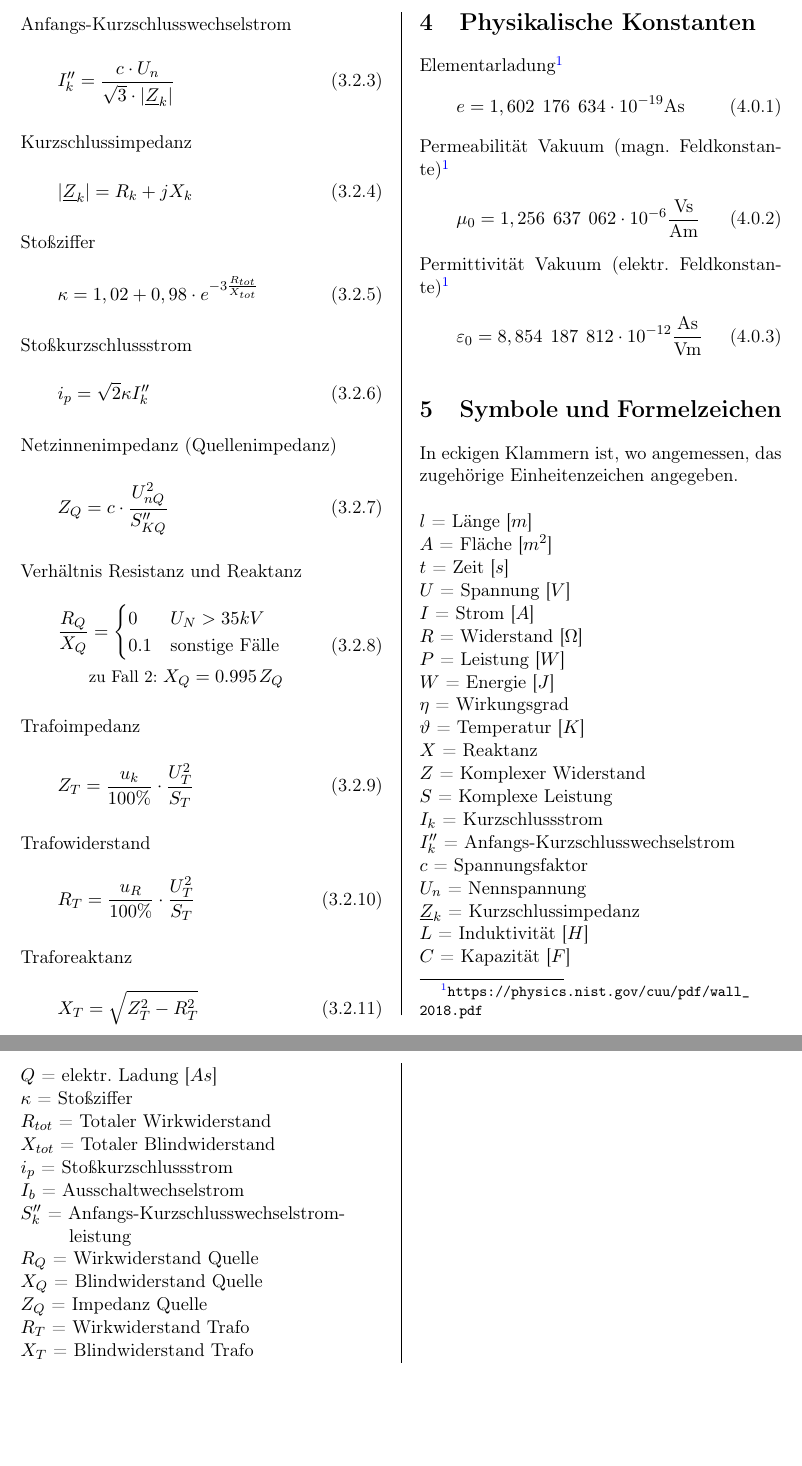
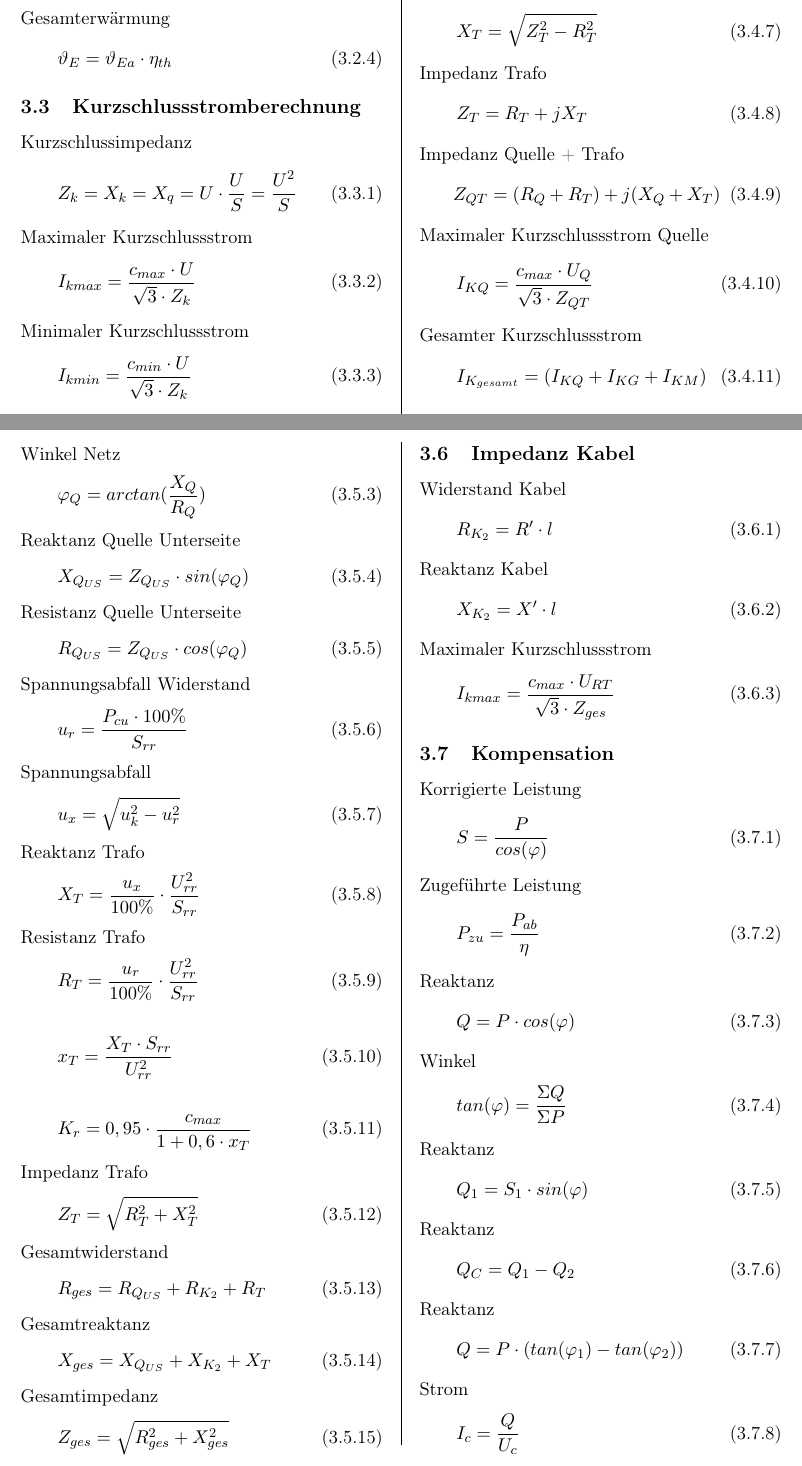
Before and after one commit to maxschnadt/Formelsammlung_Energietechnik, a LaTeX document (Formelsammlung Energietechnik Klausur.tex): two parts of pages 3 and 4 of 4 before the commit and two parts of pages 3 and 4 of 5 after it, joined at a grey line, cut at the place of the change, the shorter picture padded with empty space. Compiled offline with pdfLaTeX.

Commit message:
Changed structure

```diff
--- a/Formelsammlung Energietechnik Klausur.tex
+++ b/Formelsammlung Energietechnik Klausur.tex
@@ -167,0 +172 @@ Leiterspannung im Dreiphasen-Netz
+    I_{kmin} = \frac{c_{min} \cdot U}{\sqrt{3} \cdot R_{min}}
@@ -167,0 +177 @@ Leiterspannung im Dreiphasen-Netz
+    I_{kmax} = \frac{c_{max} \cdot U}{\sqrt{3} \cdot R_{max}}
@@ -177,79 +206,219 @@ Minimaler Kurzschlussstrom
+\noindent Gesamterwärmung
+\begin{equation}
+    \vartheta_{E} = \vartheta_{Ea} \cdot \eta_{th}
+\end{equation}
+
+
+\subsection{Kurzschlussstromberechnung}
+
+Kurzschlussimpedanz
+\begin{equation}
+    Z_k = X_k = X_q = U \cdot \frac{U}{S} = \frac{U^2 }{S}
 \end{equation}
 
 \noindent Maximaler Kurzschlussstrom
 \begin{equation}
-    I_{K_{max}} = I_K \cdot c_{max}
+    I_{kmax} = \frac{c_{max} \cdot U}{\sqrt{3} \cdot Z_k}
 \end{equation}
 
-\noindent Anfangs-Kurzschlusswechselstrom
+\noindent Minimaler Kurzschlussstrom
 \begin{equation}
-    I''_k = \dfrac{c \cdot U_n}{\sqrt{3}\cdot \lvert \underline{Z}_k \rvert}
+    I_{kmin} = \frac{c_{min} \cdot U}{\sqrt{3} \cdot Z_k}
 \end{equation}
 
-\noindent Kurzschlussimpedanz
+
+\subsection{Impedanzen Quelle und Trafo}
+
+Impedanz Quelle
 \begin{equation}
-    \lvert \underline{Z}_k \rvert = R_k + j X_k
+    Z_Q = \frac{c_{max} \cdot U_Q^2}{S_{KQ}} \cdot \frac{1}{\text{Ü}_T^2}
 \end{equation}
 
-\noindent Stoßziffer
+\noindent Reaktanz Quelle
 \begin{equation}
-    \kappa = 1,02 + 0,98 \cdot e^{-3 \frac{R_{tot}}{X_{tot}}}
+    X_Q = 0,995 \cdot Z_Q
 \end{equation}
 
-\noindent Stoßkurzschlussstrom
+\noindent Resistanz Quelle
 \begin{equation}
-    i_p = \sqrt{2} \kappa I''_k
+    R_Q = 0,1 \cdot X_Q
 \end{equation}
 
-\noindent Netzinnenimpedanz (Quellenimpedanz)
+\noindent Impedanz Quelle
 \begin{equation}
-    Z_{Q} = c \cdot \frac{U_{nQ}^2}{S_{KQ}''}
+    Z_Q = R_Q + jX_Q
 \end{equation}
 
-\noindent Verhältnis Resistanz und Reaktanz
+\noindent Impedanz Trafo
 \begin{equation}
-\begin{split}
-\frac{R_Q}{X_Q} & =
-\begin{cases}
-0 & U_N > 35 kV \\
-0.1 & \text{sonstige Fälle}
-\end{cases} \\
-& \text{\small zu Fall 2: } X_Q = 0.995 \hspace{0.1em} Z_Q
-\end{split}
+    Z_T = \frac{u_{KT}}{100\%} \cdot \frac{U_T^2}{S_T}
 \end{equation}
 
-\noindent Trafoimpedanz
+\noindent Resistanz Trafo
 \begin{equation}
-    Z_T = \frac{u_{k}}{100\%} \cdot \frac{U_{T}^2}{S_{T}}
+    R_T = \frac{u_{RT}}{100\%} \cdot \frac{U_T^2}{S_T}
 \end{equation}
 
-\noindent Trafowiderstand
-\begin{equation}
-    R_T = \frac{u_{R}}{100\%} \cdot \frac{U_{T}^2}{S_{T}}
-\end{equation}
-
-\noindent Traforeaktanz
+\noindent Reaktanz Trafo
 \begin{equation}
     X_T = \sqrt{Z_T^2 - R_T^2}
 \end{equation}
 
+\noindent Impedanz Trafo
+\begin{equation}
+    Z_T = R_T + jX_T
+\end{equation}
+
+\noindent Impedanz Quelle + Trafo
+\begin{equation}
+    Z_{QT} = (R_Q + R_T) + j(X_Q + X_T)
+\end{equation}
+
+\noindent Maximaler Kurzschlussstrom Quelle
+\begin{equation}
+    I_{KQ} = \frac{c_{max} \cdot U_Q}{\sqrt{3} \cdot Z_{QT}}
+\end{equation}
+
+\noindent Gesamter Kurzschlussstrom
+\begin{equation}
+    I_{K_{gesamt}} = (I_{KQ} + I_{KG} + I_{KM})
+\end{equation}
 
 
-\section{Physikalische Konstanten}
+\subsection{Impedanz Netz}
 
-Elementarladung\footnotemark[1]
+Impedanz Quelle Oberseite
 \begin{equation}
-    e = 1,602 \hspace{1ex} 176 \hspace{1ex} 634 \cdot 10^{-19} \text{As}
+    Z_{Q_{OS}} = \frac{c_{max} \cdot U_N}{\sqrt{3} \cdot I_{kQ}} = \frac{c_{max} \cdot U_{NQ}^2}{S_K''}
 \end{equation}
 
-\noindent Permeabilität Vakuum (magn. Feldkonstante)\footnotemark[1]
+\noindent Impedanz Quelle Unterseite
 \begin{equation}
-    \mu_0 = 1,256 \hspace{1ex} 637 \hspace{1ex} 062 \cdot 10^{-6} \frac{\text{Vs}}{\text{Am}}
+    Z_{Q_{US}} = Z_{Q_{OS}} \cdot \frac{1}{\text{ü}^2}
 \end{equation}
 
-\noindent Permittivität Vakuum (elektr. Feldkonstante)\footnotemark[1]
+\noindent Winkel Netz
 \begin{equation}
-    \varepsilon_0 = 8,854 \hspace{1ex} 187 \hspace{1ex} 812 \cdot 10^{-12} \frac{\text{As}}{\text{Vm}}
+    \varphi_Q = arctan(\frac{X_Q}{R_Q})
 \end{equation}
 
-\footnotetext[1]{\url{https://physics.nist.gov/cuu/pdf/wall_2018.pdf}}
+\noindent Reaktanz Quelle Unterseite
+\begin{equation}
+    X_{Q_{US}} = Z_{Q_{US}} \cdot sin(\varphi_Q)
+\end{equation}
+
+\noindent Resistanz Quelle Unterseite
+\begin{equation}
+    R_{Q_{US}} = Z_{Q_{US}} \cdot cos(\varphi_Q)
+\end{equation}
+
+\noindent Spannungsabfall Widerstand
+\begin{equation}
+    u_r = \frac{P_{cu} \cdot 100\%}{S_{rr}}
+\end{equation}
+
+\noindent Spannungsabfall
+\begin{equation}
+    u_x = \sqrt{u_k^2 - u_r^2}
+\end{equation}
+
+\noindent Reaktanz Trafo
+\begin{equation}
+    X_T = \frac{u_x}{100\%} \cdot \frac{U_{rr}^2}{S_{rr}}
+\end{equation}
+
+\noindent Resistanz Trafo
+\begin{equation}
+    R_T = \frac{u_r}{100\%} \cdot \frac{U_{rr}^2}{S_{rr}}
+\end{equation}
+
+\noindent
+\begin{equation}
+    x_T = \frac{X_T \cdot S_{rr}}{U_{rr}^2}
+\end{equation}
+
+\noindent
+\begin{equation}
+    K_r = 0,95 \cdot \frac{c_{max}}{1 + 0,6 \cdot x_T}
+\end{equation}
+
+\noindent Impedanz Trafo
+\begin{equation}
+    Z_T = \sqrt{R_T^2 + X_T^2}
+\end{equation}
+
+\noindent Gesamtwiderstand
+\begin{equation}
+    R_{ges} = R_{Q_{US}} + R_{K_{2}} + R_T
+\end{equation}
+
+\noindent Gesamtreaktanz
+\begin{equation}
+    X_{ges} = X_{Q_{US}} + X_{K_{2}} + X_T
+\end{equation}
+
+\noindent Gesamtimpedanz
+\begin{equation}
+    Z_{ges} = \sqrt{R_{ges}^2 + X_{ges}^2}
+\end{equation}
+
+
+\subsection{Impedanz Kabel}
+
+Widerstand Kabel
+\begin{equation}
+    R_{K_{2}} = R' \cdot l
+\end{equation}
+
+\noindent Reaktanz Kabel
+\begin{equation}
+    X_{K_{2}} = X' \cdot l
+\end{equation}
+
+\noindent Maximaler Kurzschlussstrom
+\begin{equation}
+    I_{kmax} = \frac{c_{max} \cdot U_{RT}}{\sqrt{3} \cdot Z_{ges}}
+\end{equation}
+
+
+\subsection{Kompensation}
+
+Korrigierte Leistung
+\begin{equation}
+    S = \frac{P}{cos(\varphi)}
+\end{equation}
+
+\noindent Zugeführte Leistung
+\begin{equation}
+    P_{zu} = \frac{P_{ab}}{\eta}
+\end{equation}
+
+\noindent Reaktanz
+\begin{equation}
+    Q = P \cdot cos(\varphi)
+\end{equation}
+
+\noindent Winkel
+\begin{equation}
+    tan(\varphi) = \frac{\Sigma Q}{\Sigma P}
+\end{equation}
+
+\noindent Reaktanz
+\begin{equation}
+    Q_1 = S_1 \cdot sin(\varphi)
+\end{equation}
+
+\noindent Reaktanz
+\begin{equation}
+    Q_C = Q_1 - Q_2
+\end{equation}
+
+\noindent Reaktanz
+\begin{equation}
+    Q = P \cdot (tan(\varphi_1) - tan(\varphi_2))
+\end{equation}
+
+\noindent Strom
+\begin{equation}
+    I_c = \frac{Q}{U_c}
+\end{equation}
@@ -255,0 +438,2 @@ Elementarladung\footnotemark[1]
+    C = \frac{Q_c}{2 \cdot \pi \cdot f \cdot U^2}
+\end{equation}
@@ -256,46 +445,4 @@ Elementarladung\footnotemark[1]
 
 
 
-\section{Symbole und Formelzeichen}
-\noindent In eckigen Klammern ist, wo angemessen, das zugehörige Einheitenzeichen angegeben. \\
-
-    \noindent
-    $l$ = Länge [$m$] \\
-    $A$ = Fläche [$m^2$] \\
-    $t$ = Zeit [$s$] \\
-    $U$ = Spannung [$V$] \\
-    $I$ = Strom [$A$] \\
-    $R$ = Widerstand [$\Omega$] \\
-    $P$ = Leistung [$W$] \\
-    $W$ = Energie [$J$] \\
-    $\eta$ = Wirkungsgrad \\
-    $\vartheta$ = Temperatur [$K$]\\
-    $X$ = Reaktanz \\
-    $Z$ = Komplexer Widerstand \\
-    $S$ = Komplexe Leistung \\
-    $I_k$ = Kurzschlussstrom \\
-    $I''_k$ = Anfangs-Kurzschlusswechselstrom \\
-    $c$ = Spannungsfaktor \\
-    $U_n$ = Nennspannung \\
-    $\underline{Z}_k$ = Kurzschlussimpedanz \\
-    $L$ = Induktivität [$H$] \\
-    $C$ = Kapazität [$F$] \\
-    $Q$ = elektr. Ladung [$As$] \\
-    $\kappa$ = Stoßziffer \\
-    $R_{tot}$ = Totaler Wirkwiderstand \\
-    $X_{tot}$ = Totaler Blindwiderstand \\
-    $i_p$ = Stoßkurzschlussstrom \\
-    $I_b$ = Ausschaltwechselstrom \\
-    $S_k''$ = Anfangs-Kurzschlusswechselstrom- \\
-    \indent \hspace{1.3em} leistung \\
-    $R_Q$ = Wirkwiderstand Quelle \\
-    $X_Q$ = Blindwiderstand Quelle \\
-    $Z_Q$ = Impedanz Quelle \\
-    $R_T$ = Wirkwiderstand Trafo \\
-    $X_T$ = Blindwiderstand Trafo \\
-    $Z_T$ = Impedanz Trafo \\
-    $u_k$ = Relative Kurzschlussspannung \\
-    $u_R$ = Relativer ohmscher Spannungsabfall \\
-
-
 \end{document}
```
Also changed, not shown: ALT Formelsammlung Energietechnik Klausur.tex (added, +348 -0 lines), Formelsammlung Energietechnik Klausur.pdf, Formelsammlung Energietechnik Klausur.tex (55 more changed lines).
